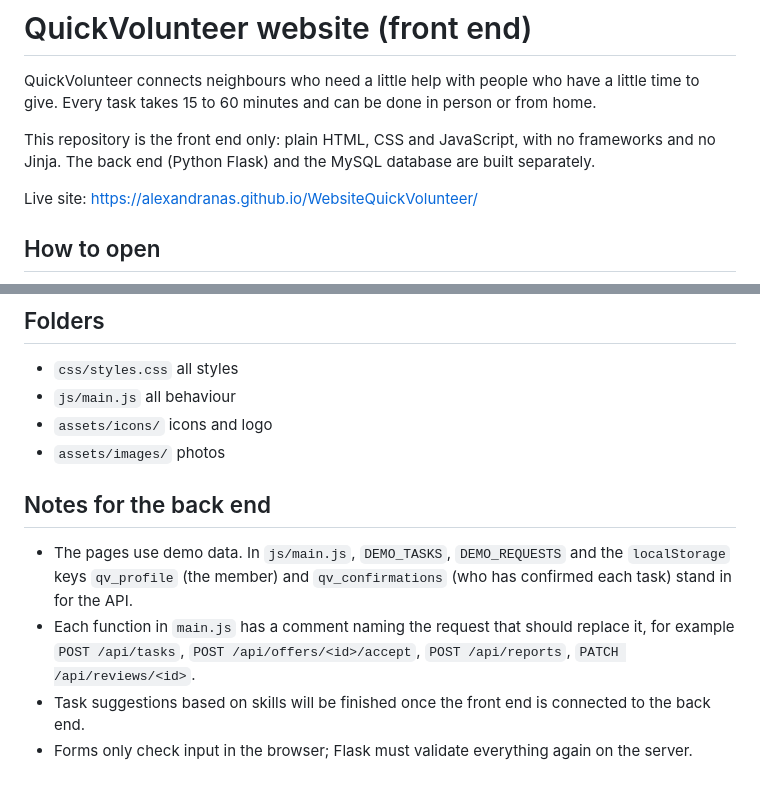
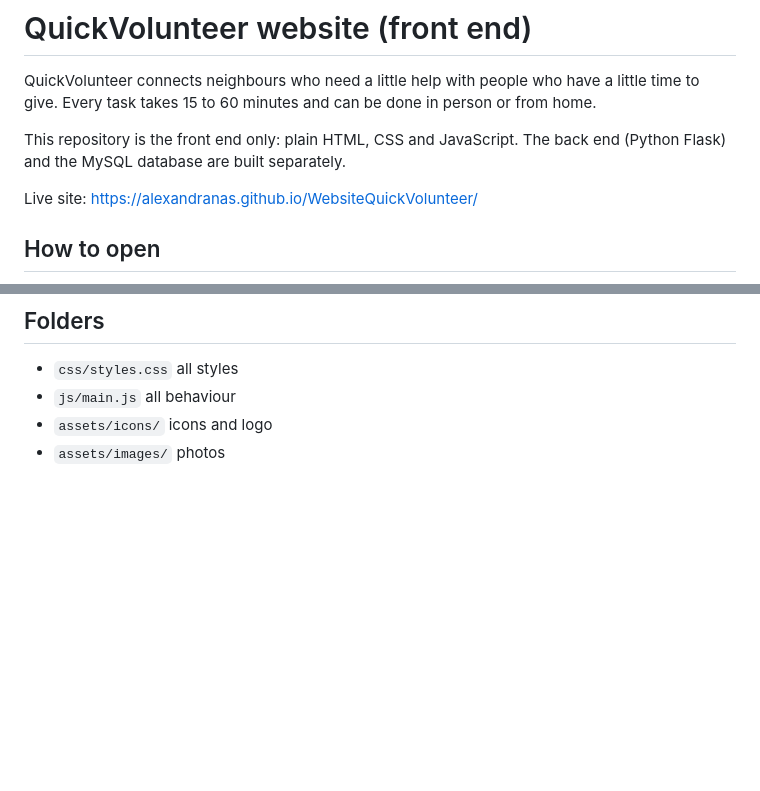
Before and after one commit to AlexandraNas/WebsiteQuickVolunteer, a Markdown page: README.md, 2 parts joined by grey strips. Drawn GitHub-style; blank space fills up the shorter version.

Commit message:
Update README to remove back end notes
Removed unnecessary notes for the back end in the README.

```diff
--- a/README.md
+++ b/README.md
@@ -2,7 +2,7 @@
 
 QuickVolunteer connects neighbours who need a little help with people who have a little time to give. Every task takes 15 to 60 minutes and can be done in person or from home.
 
-This repository is the front end only: plain HTML, CSS and JavaScript, with no frameworks and no Jinja. The back end (Python Flask) and the MySQL database are built separately.
+This repository is the front end only: plain HTML, CSS and JavaScript. The back end (Python Flask) and the MySQL database are built separately.
 
 Live site: https://alexandranas.github.io/WebsiteQuickVolunteer/
 
@@ -46,9 +46,3 @@ Open `index.html` in a browser, or use the Live Server extension in VS Code. Aft
 - `js/main.js` all behaviour
 - `assets/icons/` icons and logo
 - `assets/images/` photos
-
-## Notes for the back end
-- The pages use demo data. In `js/main.js`, `DEMO_TASKS`, `DEMO_REQUESTS` and the `localStorage` keys `qv_profile` (the member) and `qv_confirmations` (who has confirmed each task) stand in for the API.
-- Each function in `main.js` has a comment naming the request that should replace it, for example `POST /api/tasks`, `POST /api/offers/<id>/accept`, `POST /api/reports`, `PATCH /api/reviews/<id>`.
-- Task suggestions based on skills will be finished once the front end is connected to the back end.
-- Forms only check input in the browser; Flask must validate everything again on the server.
```
